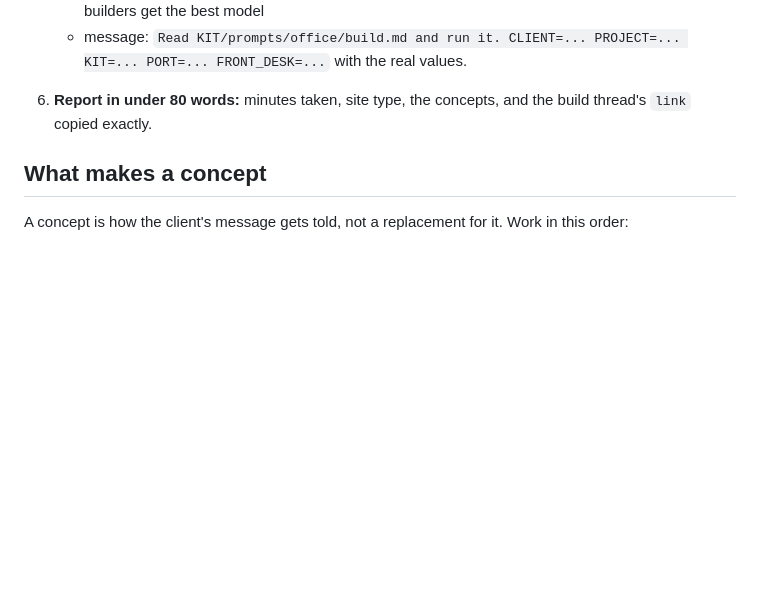
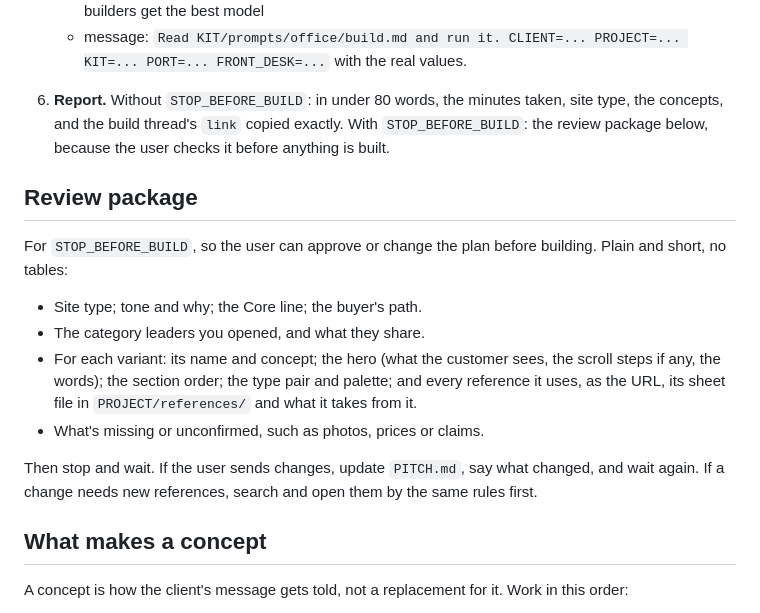
Before and after one commit to wenkeeeeeeee/website-build-kit, a Markdown page: prompts/office/research.md, the part around the change. Rendered like a GitHub page; blank space fills up the shorter version.

Commit message:
Add a review package before building
With STOP_BEFORE_BUILD, research now reports a review package (type,
tone, Core, buyer's path, category leaders, and each variant's concept,
hero, section order, type, palette and references with sheet files)
and waits for the user's go-ahead or changes before any build.

Co-Authored-By: Claude Opus 5.5 <noreply@anthropic.com>

```diff
--- a/prompts/office/research.md
+++ b/prompts/office/research.md
@@ -119,7 +119,21 @@ the user's message, and its notes beat these defaults.
    - modelSelection: `{"instanceId": "claudeAgent_work", "model": "claude-opus-5-5"}`, so builders get the best model
    - message: `Read KIT/prompts/office/build.md and run it. CLIENT=... PROJECT=... KIT=... PORT=... FRONT_DESK=...` with the
      real values.
-6. **Report in under 80 words:** minutes taken, site type, the concepts, and the build thread's `link` copied exactly.
+6. **Report.** Without `STOP_BEFORE_BUILD`: in under 80 words, the minutes taken, site type, the concepts, and the build
+   thread's `link` copied exactly. With `STOP_BEFORE_BUILD`: the review package below, because the user checks it
+   before anything is built.
+
+## Review package
+For `STOP_BEFORE_BUILD`, so the user can approve or change the plan before building. Plain and short, no tables:
+- Site type; tone and why; the Core line; the buyer's path.
+- The category leaders you opened, and what they share.
+- For each variant: its name and concept; the hero (what the customer sees, the scroll steps if any, the words); the
+  section order; the type pair and palette; and every reference it uses, as the URL, its sheet file in
+  `PROJECT/references/` and what it takes from it.
+- What's missing or unconfirmed, such as photos, prices or claims.
+
+Then stop and wait. If the user sends changes, update `PITCH.md`, say what changed, and wait again. If a change needs new
+references, search and open them by the same rules first.
 
 ## What makes a concept
 A concept is how the client's message gets told, not a replacement for it. Work in this order:
```
